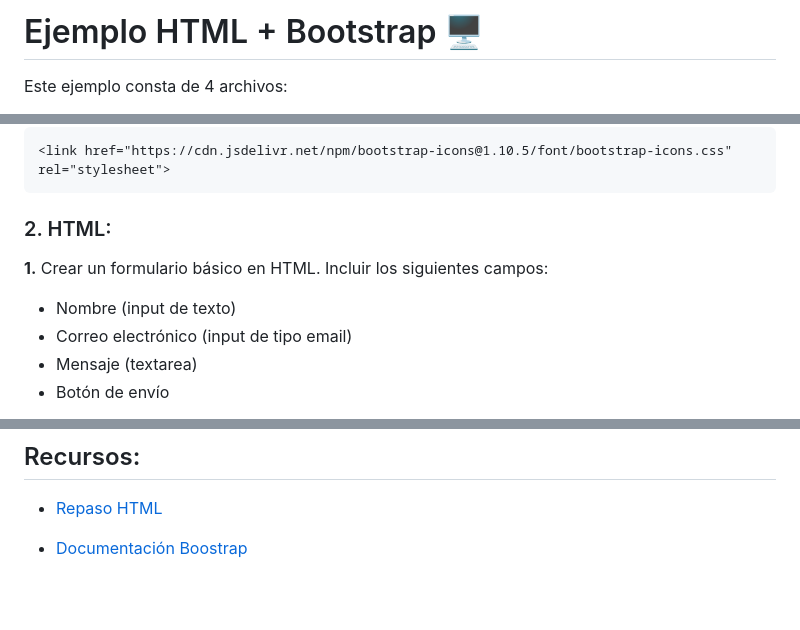
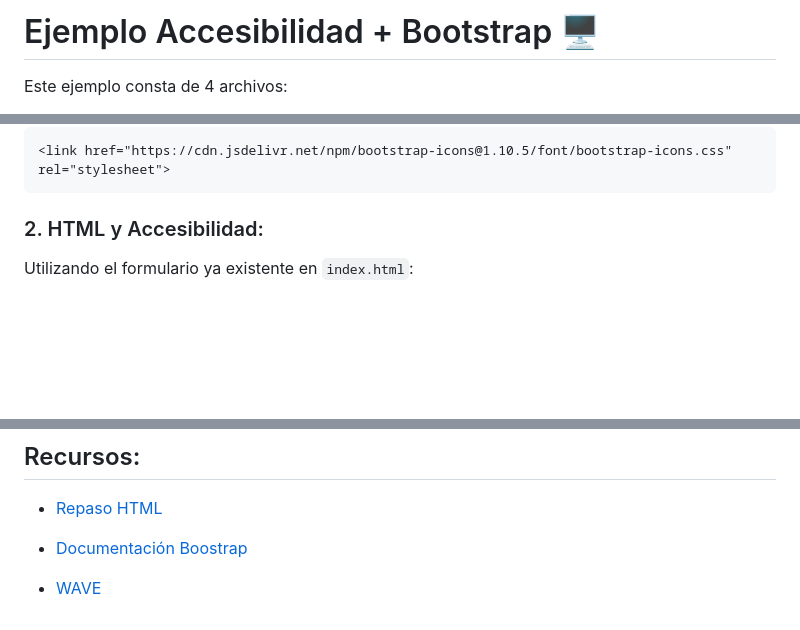
Before and after one commit to msusviela/ejemplo-bootstrap, a Markdown page: README.md, 3 parts joined by grey strips. Drawn GitHub-style; blank space fills up the shorter version.

Commit message:
Revise README for accessibility and Bootstrap example
Updated the README to reflect changes in the project focus on accessibility and Bootstrap integration.

````diff
--- a/README.md
+++ b/README.md
@@ -1,4 +1,4 @@
-# Ejemplo HTML + Bootstrap 🖥️
+# Ejemplo Accesibilidad + Bootstrap 🖥️
 
 Este ejemplo consta de 4 archivos:
 
@@ -30,12 +30,7 @@ Opcional: Si se desea habilitar íconos, debajo de dónde se agregó la linea de
 <link href="https://cdn.jsdelivr.net/npm/bootstrap-icons@1.10.5/font/bootstrap-icons.css" rel="stylesheet">
 ```
 
-### 2. HTML:
+### 2. HTML y Accesibilidad:
 
-**1.** Crear un formulario básico en HTML.
-Incluir los siguientes campos:
-- Nombre (input de texto)
-- Correo electrónico (input de tipo email)
-- Mensaje (textarea)
-- Botón de envío
+Utilizando el formulario ya existente en `index.html`:
 
@@ -118,3 +98,5 @@ Opcional:
 - [Repaso HTML](https://www.w3schools.com/html/html_intro.asp)
 
 - [Documentación Boostrap](https://getbootstrap.com/docs/5.0/getting-started/introduction/)
+
+- [WAVE](https://wave.webaim.org/)
````
Also changed, not shown: other parts of README.md (+3 -18 lines).
